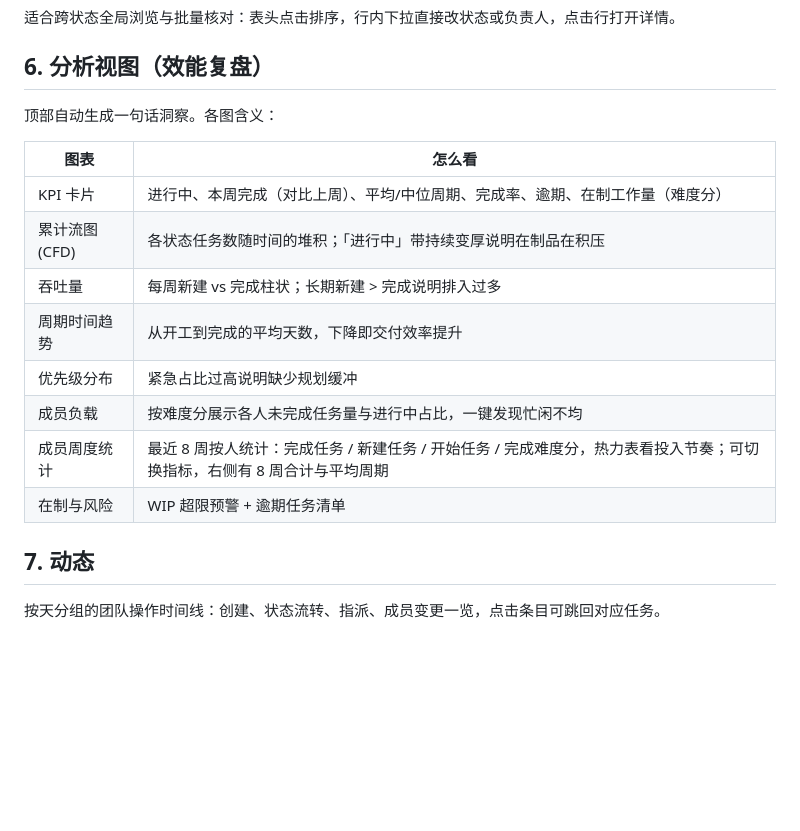
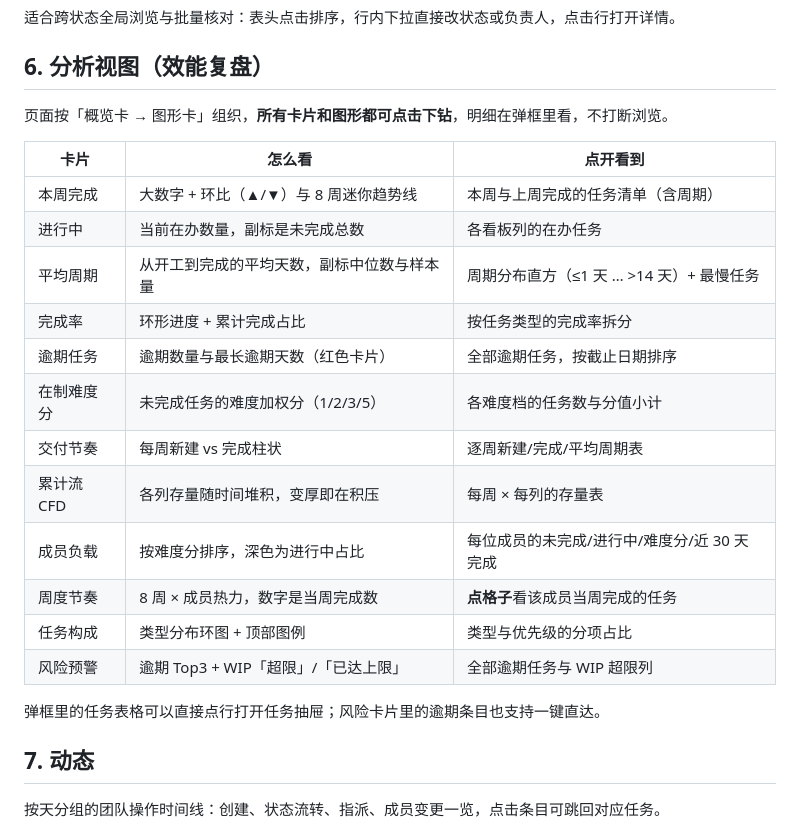
Before and after one commit to Shmming-86/pulse, a Markdown page: docs/USER-GUIDE.md, the part around the change. GitHub-like rendering; blank space fills up the shorter version.

```diff
--- a/docs/USER-GUIDE.md
+++ b/docs/USER-GUIDE.md
@@ -72,18 +72,24 @@
 
 ## 6. 分析视图（效能复盘）
 
-顶部自动生成一句话洞察。各图含义：
+页面按「概览卡 → 图形卡」组织，**所有卡片和图形都可点击下钻**，明细在弹框里看，不打断浏览。
 
-| 图表 | 怎么看 |
-|------|--------|
-| KPI 卡片 | 进行中、本周完成（对比上周）、平均/中位周期、完成率、逾期、在制工作量（难度分） |
-| 累计流图 (CFD) | 各状态任务数随时间的堆积；「进行中」带持续变厚说明在制品在积压 |
-| 吞吐量 | 每周新建 vs 完成柱状；长期新建 > 完成说明排入过多 |
-| 周期时间趋势 | 从开工到完成的平均天数，下降即交付效率提升 |
-| 优先级分布 | 紧急占比过高说明缺少规划缓冲 |
-| 成员负载 | 按难度分展示各人未完成任务量与进行中占比，一键发现忙闲不均 |
-| 成员周度统计 | 最近 8 周按人统计：完成任务 / 新建任务 / 开始任务 / 完成难度分，热力表看投入节奏；可切换指标，右侧有 8 周合计与平均周期 |
-| 在制与风险 | WIP 超限预警 + 逾期任务清单 |
+| 卡片 | 怎么看 | 点开看到 |
+|------|--------|----------|
+| 本周完成 | 大数字 + 环比（▲/▼）与 8 周迷你趋势线 | 本周与上周完成的任务清单（含周期） |
+| 进行中 | 当前在办数量，副标是未完成总数 | 各看板列的在办任务 |
+| 平均周期 | 从开工到完成的平均天数，副标中位数与样本量 | 周期分布直方（≤1 天 … >14 天）+ 最慢任务 |
+| 完成率 | 环形进度 + 累计完成占比 | 按任务类型的完成率拆分 |
+| 逾期任务 | 逾期数量与最长逾期天数（红色卡片） | 全部逾期任务，按截止日期排序 |
+| 在制难度分 | 未完成任务的难度加权分（1/2/3/5） | 各难度档的任务数与分值小计 |
+| 交付节奏 | 每周新建 vs 完成柱状 | 逐周新建/完成/平均周期表 |
+| 累计流 CFD | 各列存量随时间堆积，变厚即在积压 | 每周 × 每列的存量表 |
+| 成员负载 | 按难度分排序，深色为进行中占比 | 每位成员的未完成/进行中/难度分/近 30 天完成 |
+| 周度节奏 | 8 周 × 成员热力，数字是当周完成数 | **点格子**看该成员当周完成的任务 |
+| 任务构成 | 类型分布环图 + 顶部图例 | 类型与优先级的分项占比 |
+| 风险预警 | 逾期 Top3 + WIP「超限」/「已达上限」 | 全部逾期任务与 WIP 超限列 |
+
+弹框里的任务表格可以直接点行打开任务抽屉；风险卡片里的逾期条目也支持一键直达。
 
 ## 7. 动态
 
```
Also changed, not shown: README.md (+11 -7 lines), docs/DEPLOYMENT.md (+3 -3 lines), docs/assets/analytics.png (added), 7 other files.
